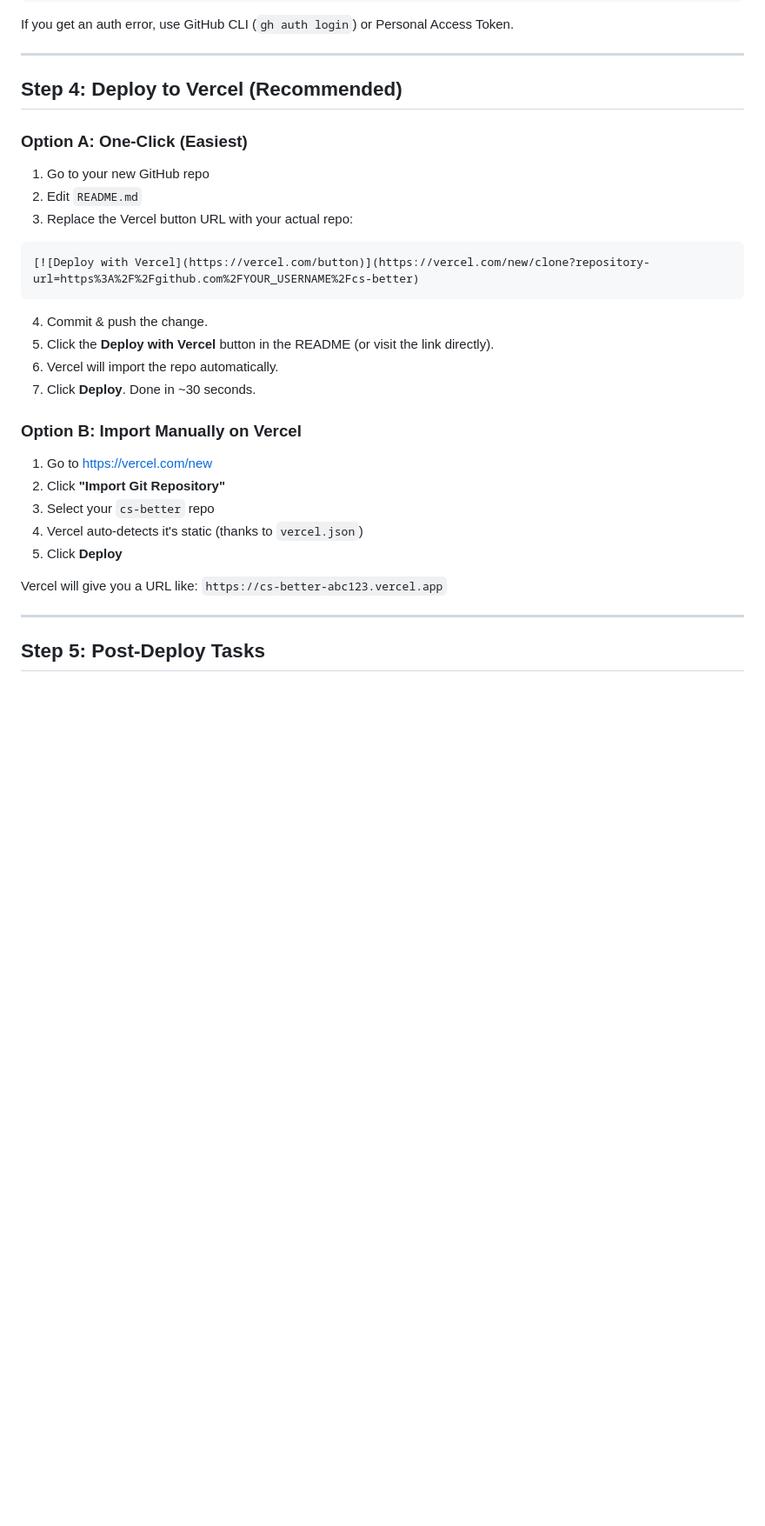
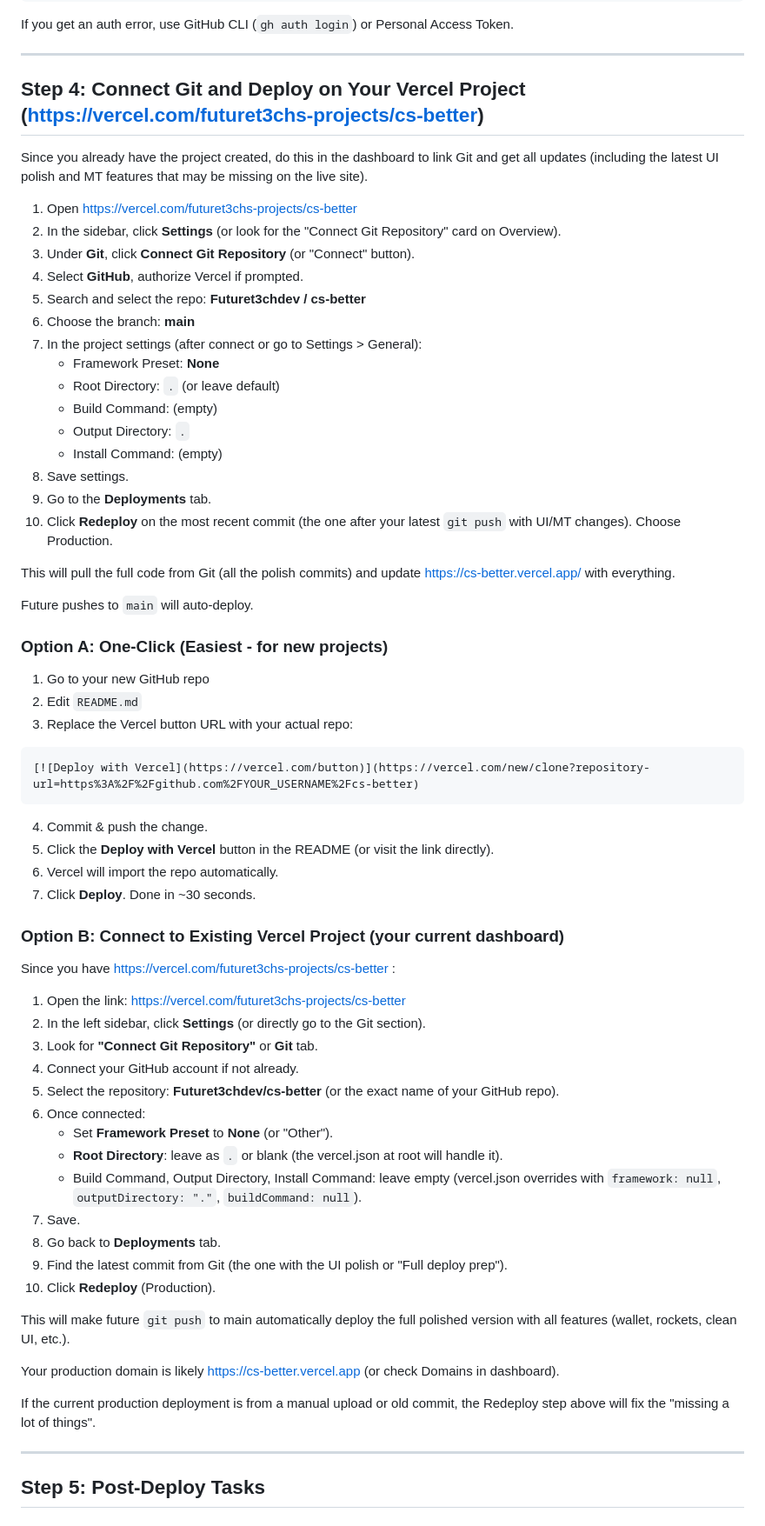
Before and after one commit to Futuret3chdev/cs-better, a Markdown page: DEPLOY.md, the part around one of its changes. Shown at 87% size. Rendered like a GitHub page; blank space fills up the shorter version.

Commit message:
docs: add specific instructions for https://vercel.com/futuret3chs-projects/cs-better dashboard to connect Git and redeploy all missing UI/MT features

```diff
--- a/DEPLOY.md
+++ b/DEPLOY.md
@@ -73,9 +77,31 @@ If you get an auth error, use GitHub CLI (`gh auth login`) or Personal Access To
 
 ---
 
-## Step 4: Deploy to Vercel (Recommended)
+## Step 4: Connect Git and Deploy on Your Vercel Project (https://vercel.com/futuret3chs-projects/cs-better)
 
-### Option A: One-Click (Easiest)
+Since you already have the project created, do this in the dashboard to link Git and get all updates (including the latest UI polish and MT features that may be missing on the live site).
+
+1. Open https://vercel.com/futuret3chs-projects/cs-better
+2. In the sidebar, click **Settings** (or look for the "Connect Git Repository" card on Overview).
+3. Under **Git**, click **Connect Git Repository** (or "Connect" button).
+4. Select **GitHub**, authorize Vercel if prompted.
+5. Search and select the repo: **Futuret3chdev / cs-better**
+6. Choose the branch: **main**
+7. In the project settings (after connect or go to Settings > General):
+   - Framework Preset: **None**
+   - Root Directory: `.` (or leave default)
+   - Build Command: (empty)
+   - Output Directory: `.`
+   - Install Command: (empty)
+8. Save settings.
+9. Go to the **Deployments** tab.
+10. Click **Redeploy** on the most recent commit (the one after your latest `git push` with UI/MT changes). Choose Production.
+
+This will pull the full code from Git (all the polish commits) and update https://cs-better.vercel.app/ with everything.
+
+Future pushes to `main` will auto-deploy.
+
+### Option A: One-Click (Easiest - for new projects)
 
 1. Go to your new GitHub repo
 2. Edit `README.md`
@@ -90,16 +116,29 @@ If you get an auth error, use GitHub CLI (`gh auth login`) or Personal Access To
 6. Vercel will import the repo automatically.
 7. Click **Deploy**. Done in ~30 seconds.
 
-### Option B: Import Manually on Vercel
+### Option B: Connect to Existing Vercel Project (your current dashboard)
 
-1. Go to https://vercel.com/new
-2. Click **"Import Git Repository"**
-3. Select your `cs-better` repo
-4. Vercel auto-detects it's static (thanks to `vercel.json`)
-5. Click **Deploy**
+Since you have https://vercel.com/futuret3chs-projects/cs-better :
 
-Vercel will give you a URL like:
-`https://cs-better-abc123.vercel.app`
+1. Open the link: https://vercel.com/futuret3chs-projects/cs-better
+2. In the left sidebar, click **Settings** (or directly go to the Git section).
+3. Look for **"Connect Git Repository"** or **Git** tab.
+4. Connect your GitHub account if not already.
+5. Select the repository: **Futuret3chdev/cs-better** (or the exact name of your GitHub repo).
+6. Once connected:
+   - Set **Framework Preset** to **None** (or "Other").
+   - **Root Directory**: leave as `.` or blank (the vercel.json at root will handle it).
+   - Build Command, Output Directory, Install Command: leave empty (vercel.json overrides with `framework: null`, `outputDirectory: "."`, `buildCommand: null`).
+7. Save.
+8. Go back to **Deployments** tab.
+9. Find the latest commit from Git (the one with the UI polish or "Full deploy prep").
+10. Click **Redeploy** (Production).
+
+This will make future `git push` to main automatically deploy the full polished version with all features (wallet, rockets, clean UI, etc.).
+
+Your production domain is likely https://cs-better.vercel.app (or check Domains in dashboard).
+
+If the current production deployment is from a manual upload or old commit, the Redeploy step above will fix the "missing a lot of things".
 
 ---
 
```
Also changed, not shown: other parts of DEPLOY.md (+4 -0 lines).
